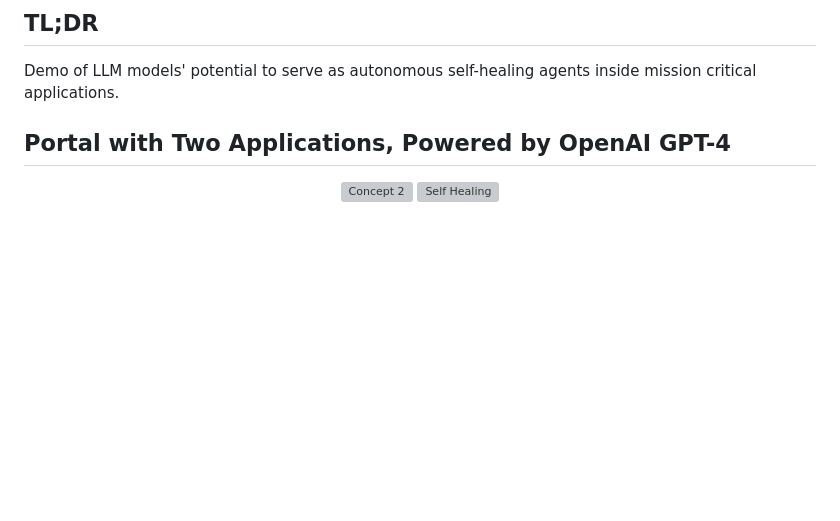
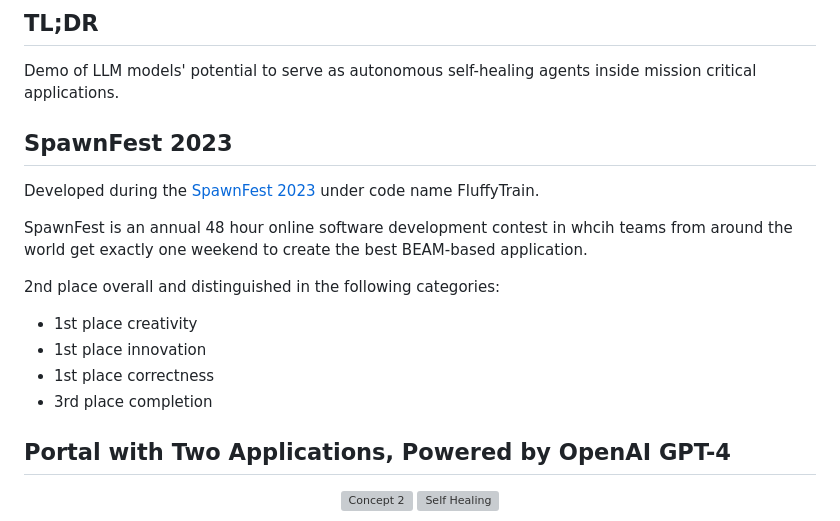
Before and after one commit to ValedL/open_ei, a Markdown page: README.md, the part around the change. Rendered like a GitHub page; blank space fills up the shorter version; grey boxes are pictures that could not be loaded.

Commit message:
Adding SpawnFest details

```diff
--- a/README.md
+++ b/README.md
@@ -3,6 +3,18 @@
 ## TL;DR
 
 Demo of LLM models' potential to serve as autonomous self-healing agents inside mission critical applications.
+
+## SpawnFest 2023
+
+Developed during the [SpawnFest 2023](https://spawnfest.org/2023.html) under code name FluffyTrain.
+
+SpawnFest is an annual 48 hour online software development contest in whcih teams from around the world get exactly one weekend to create the best BEAM-based application.
+
+2nd place overall and distinguished in the following categories:
+ - 1st place creativity
+ - 1st place innovation
+ - 1st place correctness
+ - 3rd place completion
 
 ## Portal with Two Applications, Powered by OpenAI GPT-4
 
```
